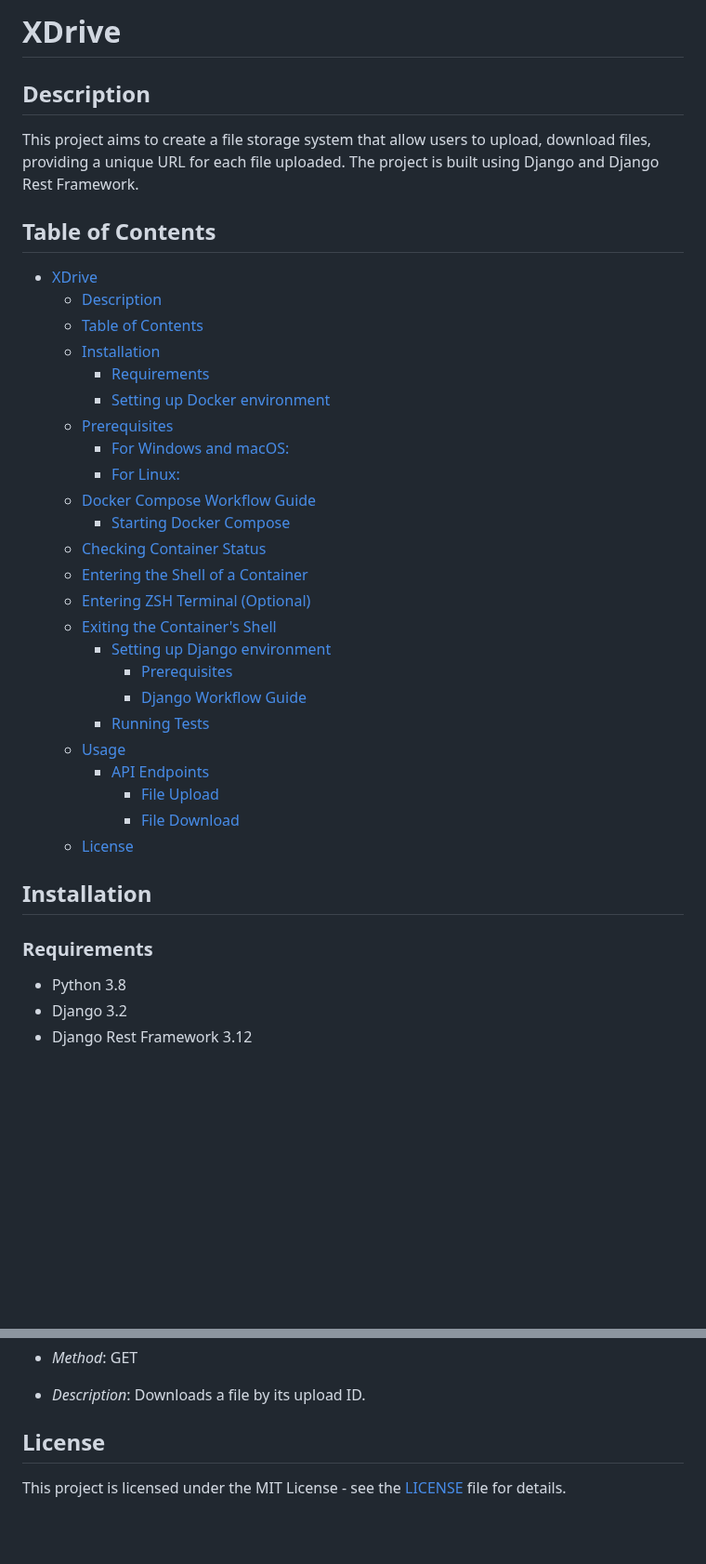
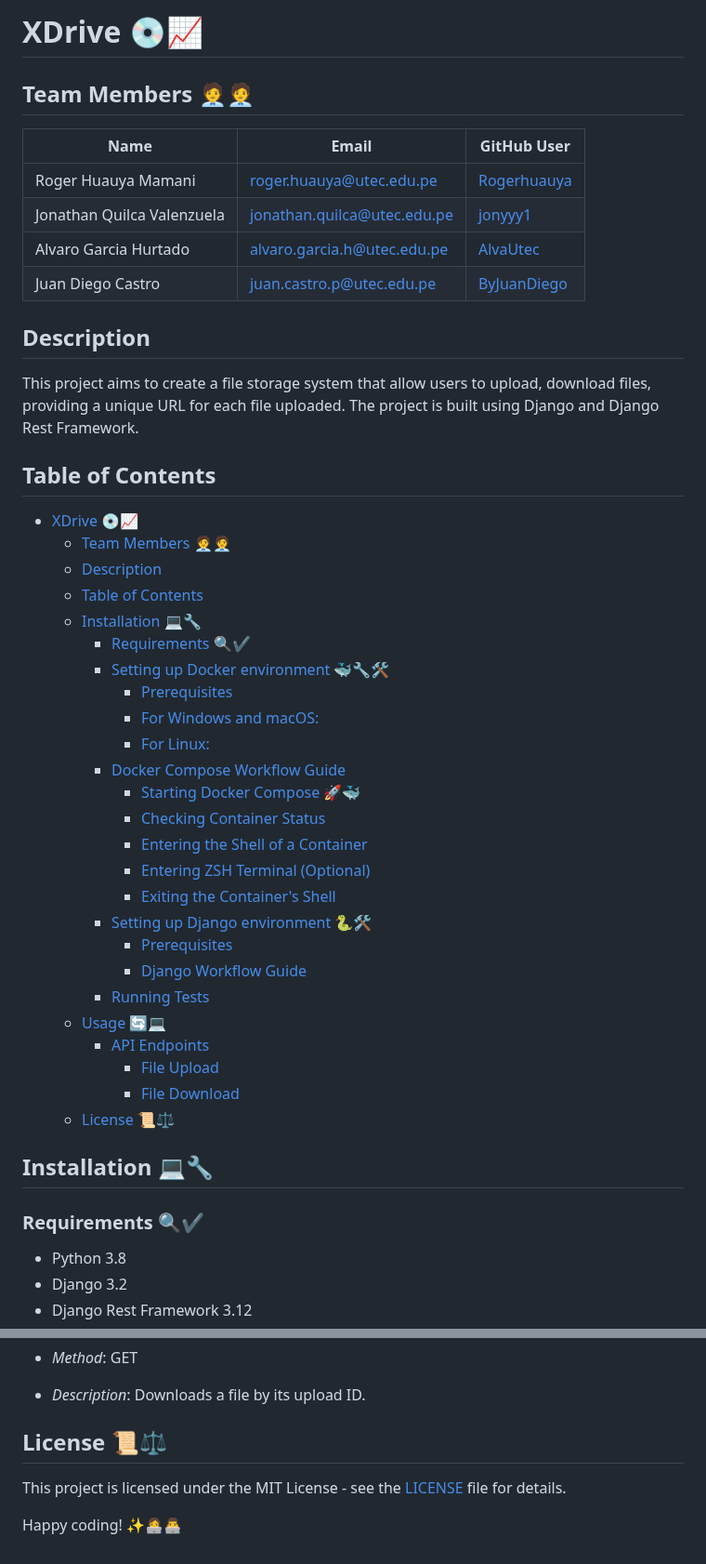
Before and after one commit to RogerHuauya/XDrive, a Markdown page: README.md, 2 parts joined by grey strips. Shown at 93% size. Drawn GitHub-style; blank space fills up the shorter version.

```diff
--- a/README.md
+++ b/README.md
@@ -1,5 +1,12 @@
-# XDrive
+# XDrive 💿📈
 
+## Team Members 🧑‍💼🧑‍💼
+| Name            | Email                     | GitHub User    |
+|-----------------|---------------------------|----------------|
+| Roger Huauya Mamani | roger.huauya@utec.edu.pe | [Rogerhuauya](https://github.com/Rogerhuauya) |
+| Jonathan Quilca Valenzuela | jonathan.quilca@utec.edu.pe | [jonyyy1](https://github.com/jonyyy1) |
+| Alvaro Garcia Hurtado | alvaro.garcia.h@utec.edu.pe | [AlvaUtec](https://github.com/AlvaUtec) |
+| Juan Diego Castro | juan.castro.p@utec.edu.pe | [ByJuanDiego](https://github.com/ByJuanDiego) |
 ## Description
 
 This project aims to create a file storage system that allow users to upload, download files, providing a unique URL for each file uploaded. The project is built using Django and Django Rest Framework.
@@ -7,35 +14,36 @@ This project aims to create a file storage system that allow users to upload, do
 
 ## Table of Contents
 
-- [XDrive](#xdrive)
+- [XDrive 💿📈](#xdrive-)
+  - [Team Members 🧑‍💼🧑‍💼](#team-members-)
   - [Description](#description)
   - [Table of Contents](#table-of-contents)
-  - [Installation](#installation)
-    - [Requirements](#requirements)
-    - [Setting up Docker environment](#setting-up-docker-environment)
-  - [Prerequisites](#prerequisites)
-    - [For Windows and macOS:](#for-windows-and-macos)
-    - [For Linux:](#for-linux)
-  - [Docker Compose Workflow Guide](#docker-compose-workflow-guide)
-    - [Starting Docker Compose](#starting-docker-compose)
-  - [Checking Container Status](#checking-container-status)
-  - [Entering the Shell of a Container](#entering-the-shell-of-a-container)
-  - [Entering ZSH Terminal (Optional)](#entering-zsh-terminal-optional)
-  - [Exiting the Container's Shell](#exiting-the-containers-shell)
-    - [Setting up Django environment](#setting-up-django-environment)
+  - [Installation 💻🔧](#installation-)
+    - [Requirements 🔍✔️](#requirements-️)
+    - [Setting up Docker environment 🐳🔧🛠️](#setting-up-docker-environment-️)
+      - [Prerequisites](#prerequisites)
+      - [For Windows and macOS:](#for-windows-and-macos)
+      - [For Linux:](#for-linux)
+    - [Docker Compose Workflow Guide](#docker-compose-workflow-guide)
+      - [Starting Docker Compose 🚀🐳](#starting-docker-compose-)
+      - [Checking Container Status](#checking-container-status)
+      - [Entering the Shell of a Container](#entering-the-shell-of-a-container)
+      - [Entering ZSH Terminal (Optional)](#entering-zsh-terminal-optional)
+      - [Exiting the Container's Shell](#exiting-the-containers-shell)
+    - [Setting up Django environment 🐍🛠️](#setting-up-django-environment-️)
       - [Prerequisites](#prerequisites-1)
       - [Django Workflow Guide](#django-workflow-guide)
     - [Running Tests](#running-tests)
-  - [Usage](#usage)
+  - [Usage 🔄💻](#usage-)
     - [API Endpoints](#api-endpoints)
       - [File Upload](#file-upload)
       - [File Download](#file-download)
-  - [License](#license)
+  - [License 📜⚖️](#license-️)
 
 
-## Installation
+## Installation 💻🔧
 
-### Requirements
+### Requirements 🔍✔️
 
 - Python 3.8
 - Django 3.2
@@ -232,6 +240,8 @@ http://127:0.0.1:8000
 - *Description*: Downloads a file by its upload ID.
 
 
-## License
+## License 📜⚖️
 
 This project is licensed under the MIT License - see the [LICENSE](LICENSE) file for details.
+
+Happy coding! ✨👩‍💻👨‍💻
```
Also changed, not shown: other parts of README.md (+12 -12 lines).
